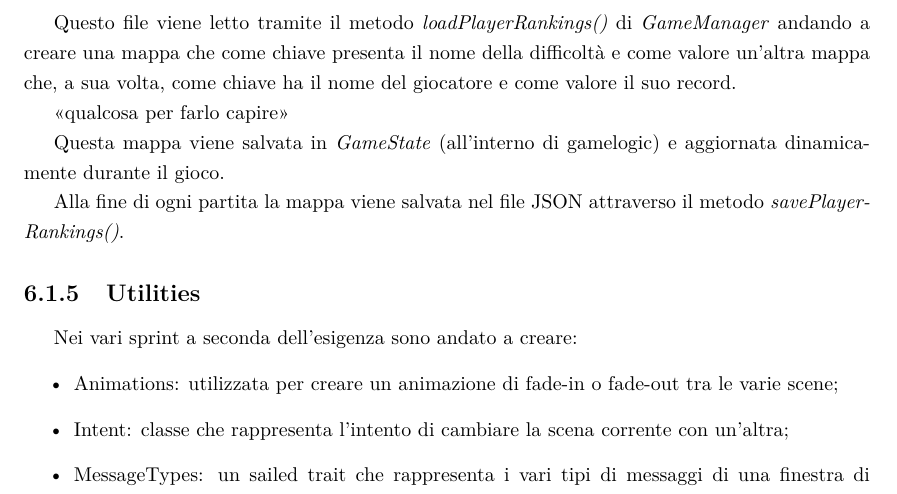
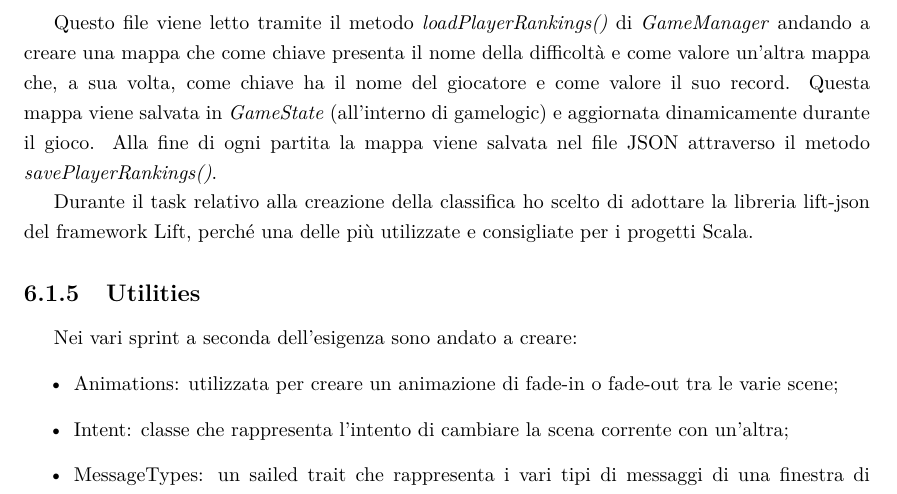
Before and after one commit to LorenzoChiana/PPS-18-pizzatime, a LaTeX document (res/doc/report/report.tex, which reads res/doc/report/6-implementazione/chiana/chiana.tex): part of page 26 of 40, cut so that both start at the same text. Compiled offline with pdfLaTeX.

Commit message:
minor fix

```diff
--- a/res/doc/report/6-implementazione/chiana/chiana.tex
+++ b/res/doc/report/6-implementazione/chiana/chiana.tex
@@ -87,12 +87,10 @@ La classifica di gioco viene salvata in un file JSON tramite la \textit{PrintWri
 \end{figure}
 
 Questo file viene letto tramite il metodo \textit{loadPlayerRankings()} di \textit{GameManager} andando a creare una mappa che come chiave presenta il nome della difficoltà e come valore un'altra mappa che, a sua volta, come chiave ha il nome del giocatore e come valore il suo record.
+Questa mappa viene salvata in \textit{GameState} (all'interno di gamelogic) e aggiornata dinamicamente durante il gioco.
+Alla fine di ogni partita la mappa viene salvata nel file JSON attraverso il metodo \textit{savePlayerRankings()}.
 
-<<qualcosa per farlo capire>>
-
-Questa mappa viene salvata in \textit{GameState} (all'interno di gamelogic) e aggiornata dinamicamente durante il gioco.
-
-Alla fine di ogni partita la mappa viene salvata nel file JSON attraverso il metodo \textit{savePlayerRankings()}.
+Durante il task relativo alla creazione della classifica ho scelto di adottare la libreria lift-json del framework Lift, perché una delle più utilizzate e consigliate per i progetti Scala.
 
 \subsection{Utilities}
 Nei vari sprint a seconda dell'esigenza sono andato a creare:
```
